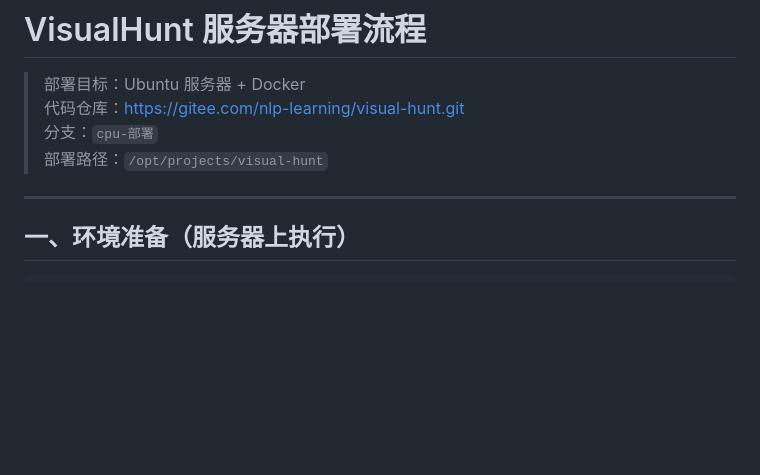
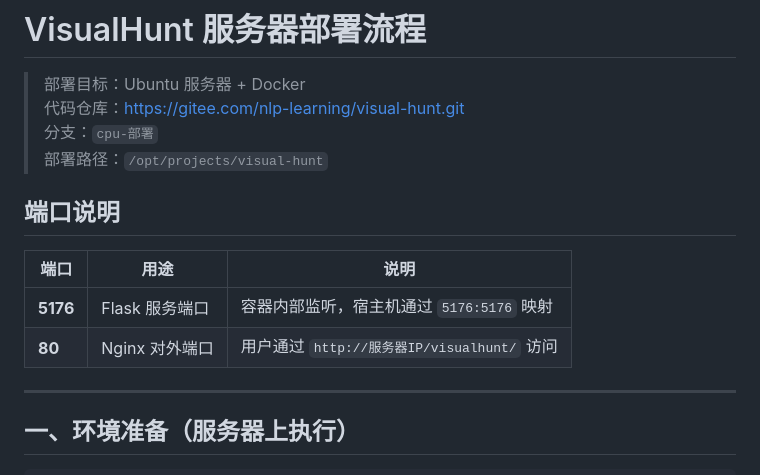
Before and after one commit to mobilesmallcar/VisualHunt, a Markdown page: DEPLOY.md, the part around the change. GitHub-like rendering; blank space fills up the shorter version.

Commit message:
docs(deploy): 文档顶部增加端口说明

```diff
--- a/DEPLOY.md
+++ b/DEPLOY.md
@@ -4,6 +4,13 @@
 > 代码仓库：https://gitee.com/nlp-learning/visual-hunt.git
 > 分支：`cpu-部署`
 > 部署路径：`/opt/projects/visual-hunt`
+
+## 端口说明
+
+| 端口 | 用途 | 说明 |
+|------|------|------|
+| **5176** | Flask 服务端口 | 容器内部监听，宿主机通过 `5176:5176` 映射 |
+| **80** | Nginx 对外端口 | 用户通过 `http://服务器IP/visualhunt/` 访问 |
 
 ---
 
```
